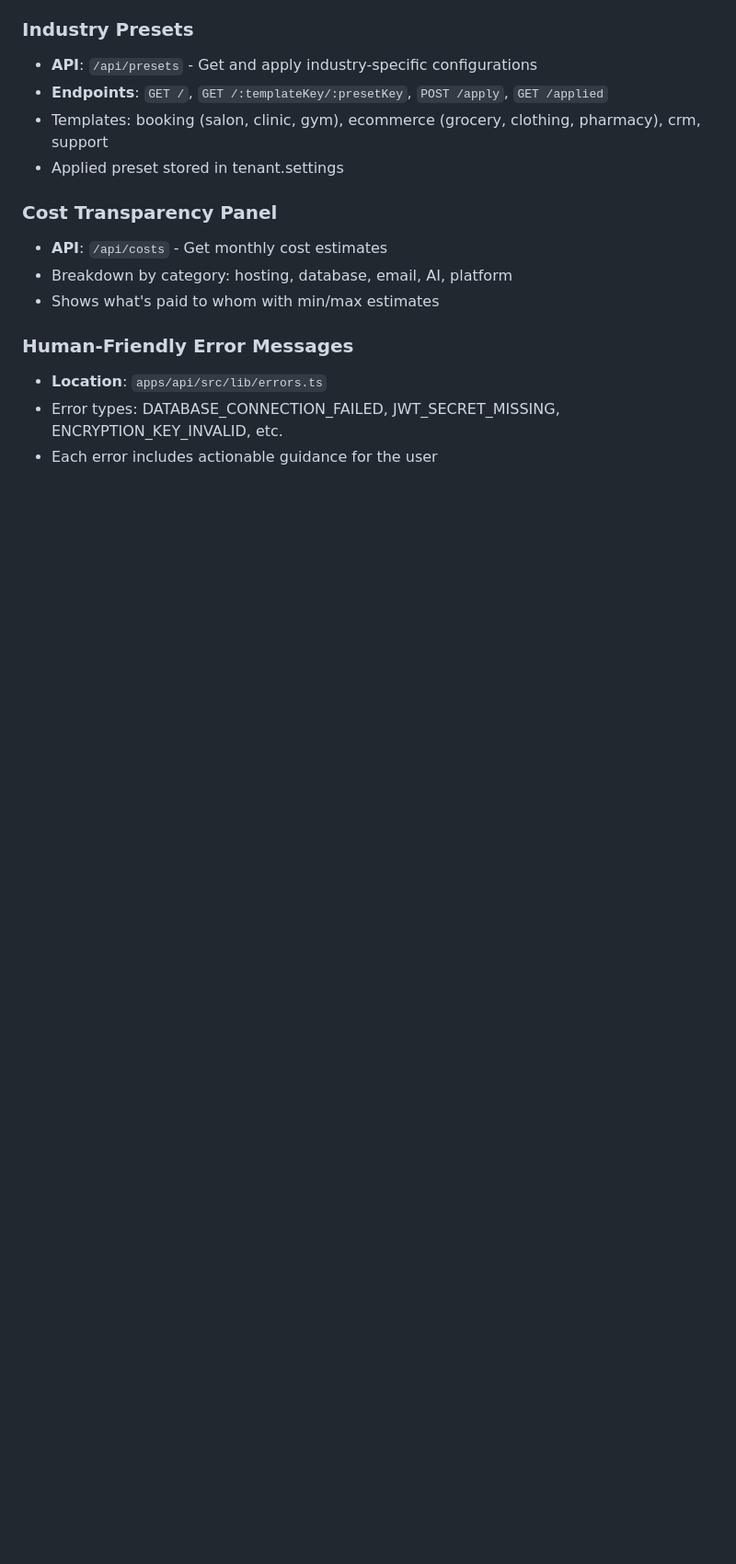
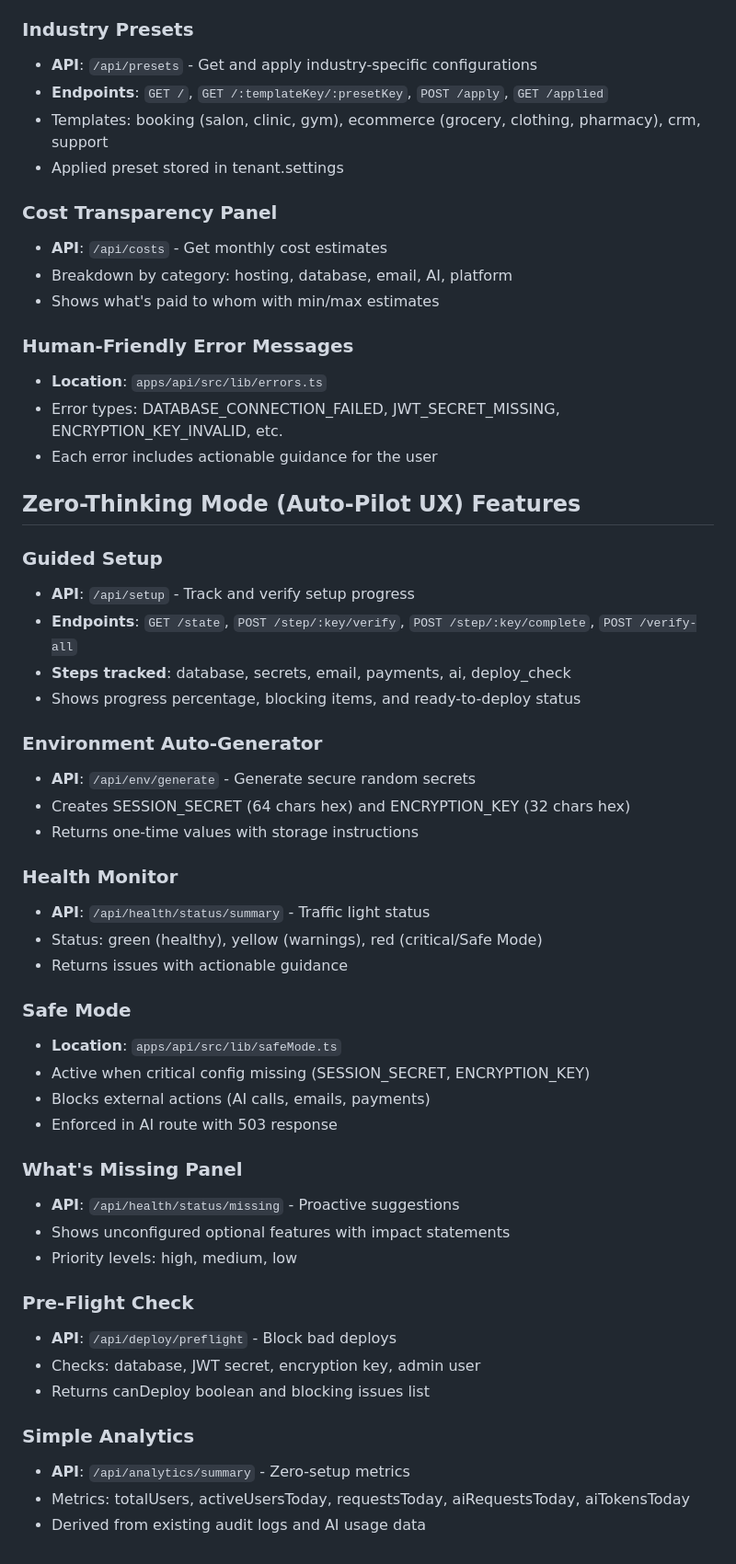
Before and after one commit to mdislam7895121/ababil-platform, a Markdown page: replit.md, the part around the change. Shown at 92% size. Rendered like a GitHub page; blank space fills up the shorter version.

Commit message:
Document the new Zero-Thinking Mode backend features and APIs
Add documentation for the new Zero-Thinking Mode backend features, including Guided Setup, Environment Auto-Generator, Health Monitor, Safe Mode, What's Missing Panel, Pre-Flight Check, and Simple Analytics.

Replit-Commit-Author: Agent
Replit-Commit-Session-Id: 5c9d4469-73c8-45ed-82e7-b8b74a8f24d7
Replit-Commit-Checkpoint-Type: full_checkpoint
Replit-Commit-Event-Id: 0fcd3644-ac5c-4655-ae68-f6ac9e4a4415
Replit-Commit-Screenshot-Url: https://storage.googleapis.com/screenshot-production-us-central1/3dba3cb3-5852-467a-a231-6e2a05647d4e/5c9d4469-73c8-45ed-82e7-b8b74a8f24d7/IngL3a0
Replit-Helium-Checkpoint-Created: true

```diff
--- a/replit.md
+++ b/replit.md
@@ -123,3 +123,42 @@ For the Expo mobile app, run `cd apps/mobile && npx expo start`.
 - **Location**: `apps/api/src/lib/errors.ts`
 - Error types: DATABASE_CONNECTION_FAILED, JWT_SECRET_MISSING, ENCRYPTION_KEY_INVALID, etc.
 - Each error includes actionable guidance for the user
+
+## Zero-Thinking Mode (Auto-Pilot UX) Features
+
+### Guided Setup
+- **API**: `/api/setup` - Track and verify setup progress
+- **Endpoints**: `GET /state`, `POST /step/:key/verify`, `POST /step/:key/complete`, `POST /verify-all`
+- **Steps tracked**: database, secrets, email, payments, ai, deploy_check
+- Shows progress percentage, blocking items, and ready-to-deploy status
+
+### Environment Auto-Generator
+- **API**: `/api/env/generate` - Generate secure random secrets
+- Creates SESSION_SECRET (64 chars hex) and ENCRYPTION_KEY (32 chars hex)
+- Returns one-time values with storage instructions
+
+### Health Monitor
+- **API**: `/api/health/status/summary` - Traffic light status
+- Status: green (healthy), yellow (warnings), red (critical/Safe Mode)
+- Returns issues with actionable guidance
+
+### Safe Mode
+- **Location**: `apps/api/src/lib/safeMode.ts`
+- Active when critical config missing (SESSION_SECRET, ENCRYPTION_KEY)
+- Blocks external actions (AI calls, emails, payments)
+- Enforced in AI route with 503 response
+
+### What's Missing Panel
+- **API**: `/api/health/status/missing` - Proactive suggestions
+- Shows unconfigured optional features with impact statements
+- Priority levels: high, medium, low
+
+### Pre-Flight Check
+- **API**: `/api/deploy/preflight` - Block bad deploys
+- Checks: database, JWT secret, encryption key, admin user
+- Returns canDeploy boolean and blocking issues list
+
+### Simple Analytics
+- **API**: `/api/analytics/summary` - Zero-setup metrics
+- Metrics: totalUsers, activeUsersToday, requestsToday, aiRequestsToday, aiTokensToday
+- Derived from existing audit logs and AI usage data
```
